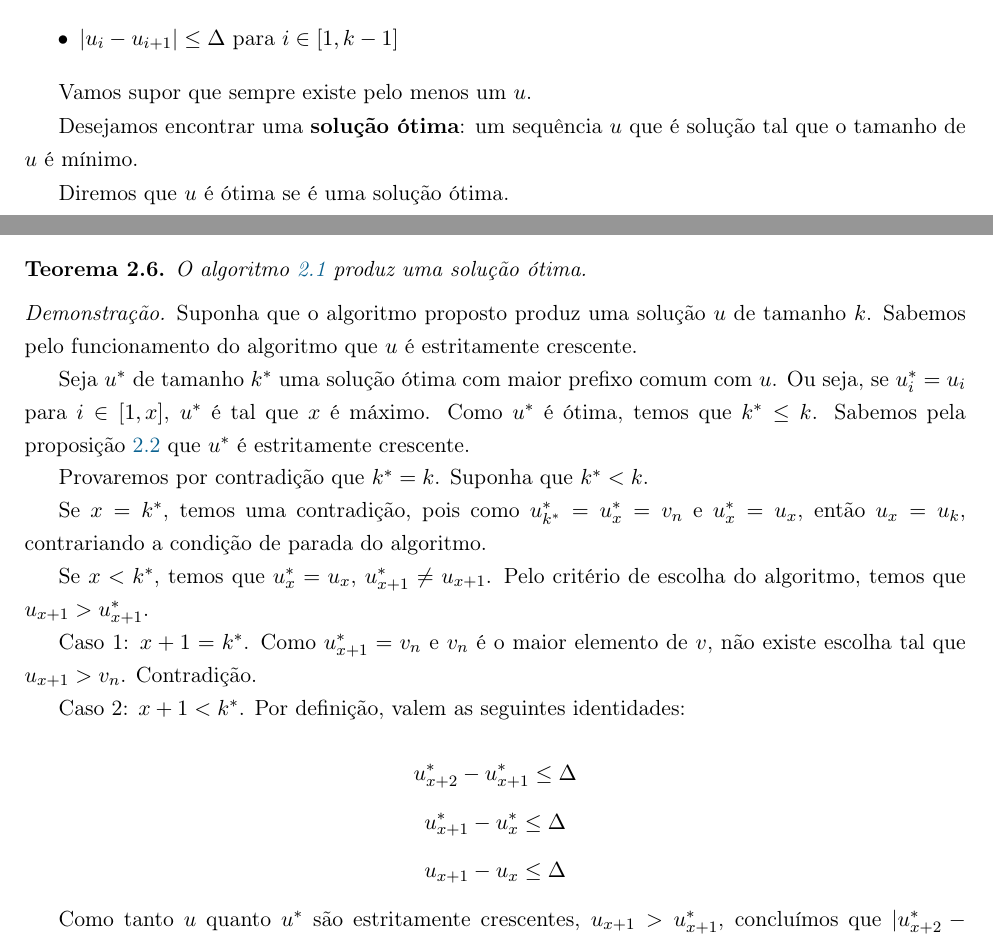
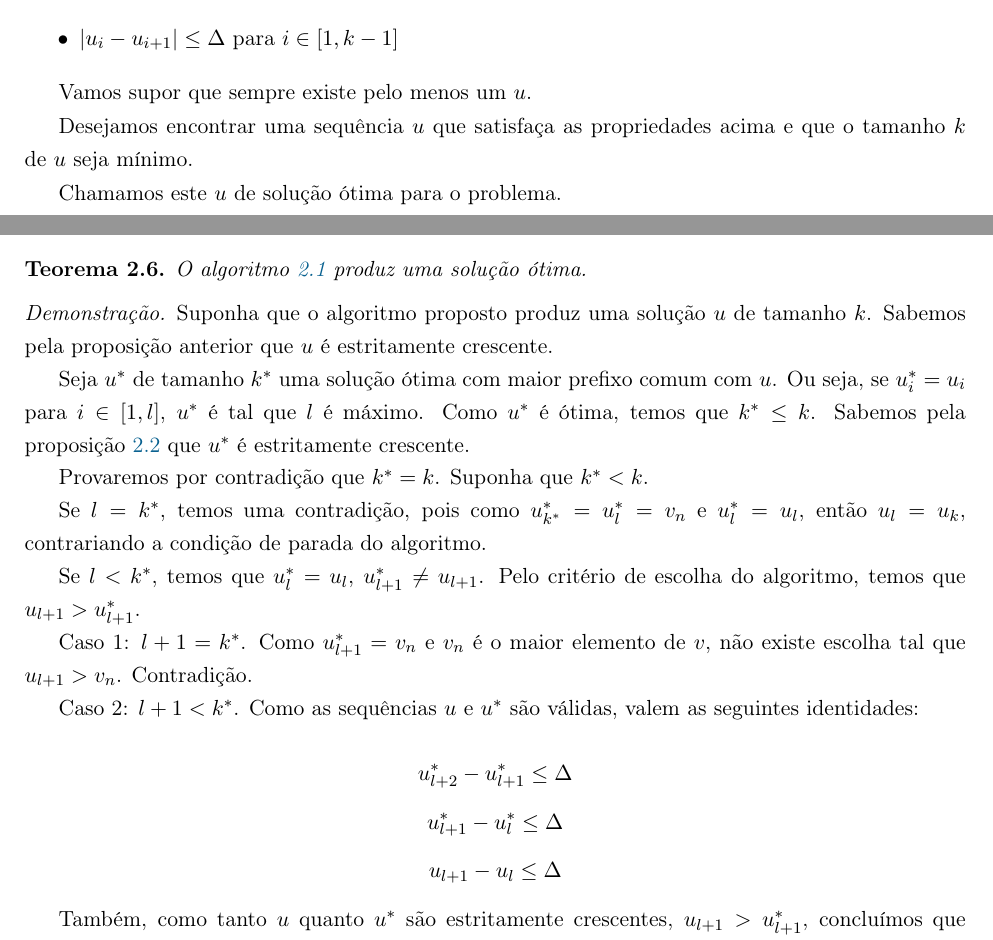
Before and after one commit to victorcolombo/tcc, a LaTeX book (monografia/main.tex, which reads monografia/capitulos/salto.tex): two parts of pages 4 and 6 of 27, joined at a grey line, cut so that both start at the same text. Compiled offline with pdfLaTeX.

Commit message:
Revisão Salto por cef

```diff
--- a/monografia/capitulos/salto.tex
+++ b/monografia/capitulos/salto.tex
@@ -112,23 +112,23 @@ O algoritmo \ref{salto:code} produz uma solução ótima.
 \end{theo}
 \begin{proof}
 
-Suponha que o algoritmo proposto produz uma solução $u$ de tamanho $k$. Sabemos pelo funcionamento do algoritmo que $u$ é estritamente crescente.
+Suponha que o algoritmo proposto produz uma solução $u$ de tamanho $k$. Sabemos pela proposição anterior que $u$ é estritamente crescente.
 
-Seja $u^*$ de tamanho $k^*$ uma solução ótima com maior prefixo comum com $u$. Ou seja, se $u^*_i = u_i$ para $i \in [1, x]$, $u^*$ é tal que $x$ é máximo. Como $u^*$ é ótima, temos que $k^* \leq k$. Sabemos pela proposição \ref{salto:cres} que $u^*$ é estritamente crescente.
+Seja $u^*$ de tamanho $k^*$ uma solução ótima com maior prefixo comum com $u$. Ou seja, se $u^*_i = u_i$ para $i \in [1, l]$, $u^*$ é tal que $l$ é máximo. Como $u^*$ é ótima, temos que $k^* \leq k$. Sabemos pela proposição \ref{salto:cres} que $u^*$ é estritamente crescente.
 
 Provaremos por contradição que $k^* = k$.  Suponha que $k^* < k$.
 
-Se $x = k^*$, temos uma contradição, pois como $u^*_{k^*} = u^*_x = v_n$ e $u^*_x = u_x$, então $u_x = u_k$, contrariando a condição de parada do algoritmo.
+Se $l = k^*$, temos uma contradição, pois como $u^*_{k^*} = u^*_l = v_n$ e $u^*_l = u_l$, então $u_l = u_k$, contrariando a condição de parada do algoritmo.
 
-Se $x < k^*$, temos que $u^*_{x} = u_{x}$, $u^*_{x + 1} \neq u_{x + 1}$. Pelo critério de escolha do algoritmo, temos que $u_{x + 1} > u^*_{x + 1}$.
+Se $l < k^*$, temos que $u^*_{l} = u_{l}$, $u^*_{l + 1} \neq u_{l + 1}$. Pelo critério de escolha do algoritmo, temos que $u_{l + 1} > u^*_{l + 1}$.
 
-Caso 1: $x + 1 = k^*$. Como $u^*_{x + 1} = v_n$ e $v_n$ é o maior elemento de $v$, não existe escolha tal que $u_{x + 1} > v_n$. Contradição.
+Caso 1: $l + 1 = k^*$. Como $u^*_{l + 1} = v_n$ e $v_n$ é o maior elemento de $v$, não existe escolha tal que $u_{l + 1} > v_n$. Contradição.
 
-Caso 2: $x + 1 < k^*$. Por definição, valem as seguintes identidades:
+Caso 2: $l + 1 < k^*$. Como as sequências $u$ e $u^*$ são válidas, valem as seguintes identidades:
 
-$$u^*_{x + 2} - u^*_{x + 1} \leq \Delta$$
-$$u^*_{x + 1} - u^*_{x} \leq \Delta$$
-$$u_{x + 1} - u_{x} \leq \Delta$$
+$$u^*_{l + 2} - u^*_{l + 1} \leq \Delta$$
+$$u^*_{l + 1} - u^*_{l} \leq \Delta$$
+$$u_{l + 1} - u_{l} \leq \Delta$$
 
-Como tanto $u$ quanto $u^*$ são estritamente crescentes, $u_{x + 1} > u^*_{x + 1}$, concluímos que $|u^*_{x + 2} - u_{x + 1}| \leq \Delta$.
+Também, como tanto $u$ quanto $u^*$ são estritamente crescentes, $u_{l + 1} > u^*_{l + 1}$, concluímos que $|u^*_{l + 2} - u_{l + 1}| \leq \Delta$.
 
```
Also changed, not shown: monografia/capitulos/salto.tex (18 more changed lines).
